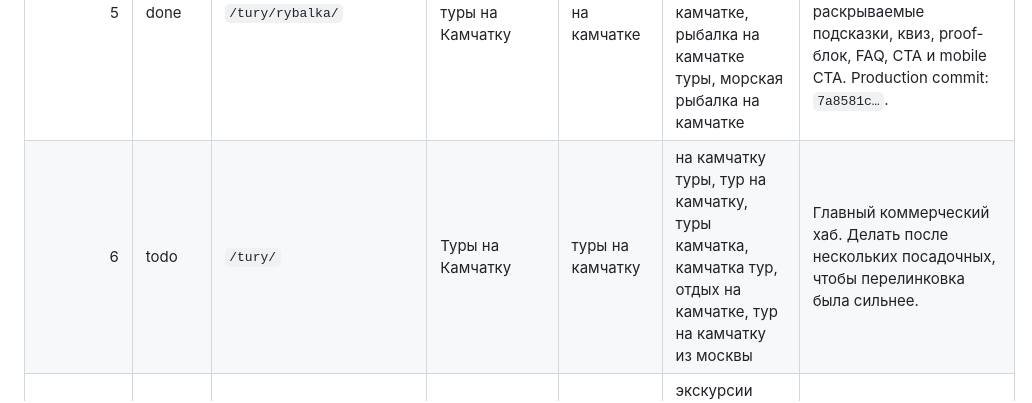
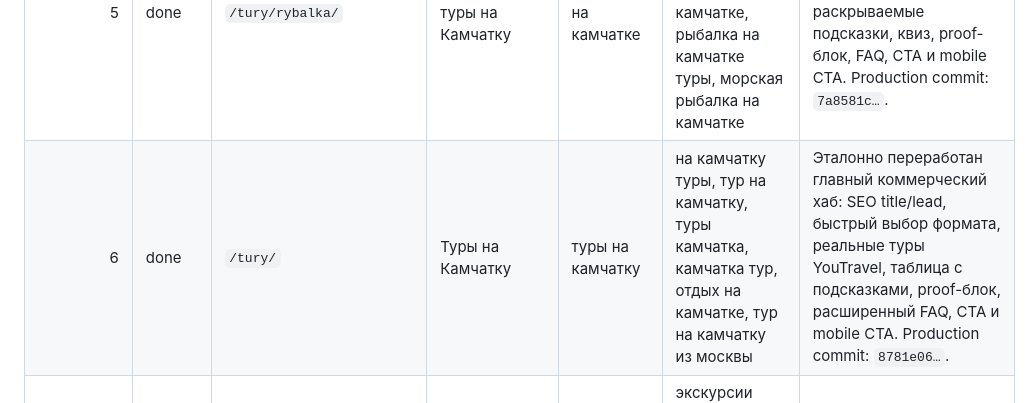
Before and after one commit to mfasad/kamchatka-travel, a Markdown page: docs/SEO_PAGE_QUEUE.md, the part around the change. Drawn GitHub-style.

Commit message:
Mark tours hub SEO page done: update docs/SEO_PAGE_QUEUE.md

```diff
--- a/docs/SEO_PAGE_QUEUE.md
+++ b/docs/SEO_PAGE_QUEUE.md
@@ -33,7 +33,7 @@
 | 3 | done | `/tury/vip/` | ВИП-туры на Камчатку | вип туры на камчатку | вип тур на камчатку, тур на камчатку вип, камчатка вип тур, вип тур камчатка | Эталонно переработана: VIP lead, реальные туры YouTravel, таблица, раскрываемые подсказки, квиз, proof-блок, CTA и mobile CTA. Production commit: `d8cffda…`. |
 | 4 | done | `/ekskursii/odnodnevnye/` | Однодневные экскурсии по Камчатке | экскурсии камчатка | камчатка экскурсии, экскурсии на камчатке, экскурсии по камчатке, камчатка экскурсии однодневные, однодневные экскурсии камчатка | Эталонно переработана: SEO, реальные однодневные туры, таблица, квиз, proof-блок, FAQ, CTA и mobile CTA. Production commit: `97374aa…`. |
 | 5 | done | `/tury/rybalka/` | Рыболовные туры на Камчатку | рыбалка на камчатке | рыбалка камчатка, камчатка рыбалка, туры рыбалка на камчатке, рыбалка на камчатке туры, морская рыбалка на камчатке | Эталонно переработана: SEO, реальные рыболовные туры YouTravel, таблица, раскрываемые подсказки, квиз, proof-блок, FAQ, CTA и mobile CTA. Production commit: `7a8581c…`. |
-| 6 | todo | `/tury/` | Туры на Камчатку | туры на камчатку | на камчатку туры, тур на камчатку, туры камчатка, камчатка тур, отдых на камчатке, тур на камчатку из москвы | Главный коммерческий хаб. Делать после нескольких посадочных, чтобы перелинковка была сильнее. |
+| 6 | done | `/tury/` | Туры на Камчатку | туры на камчатку | на камчатку туры, тур на камчатку, туры камчатка, камчатка тур, отдых на камчатке, тур на камчатку из москвы | Эталонно переработан главный коммерческий хаб: SEO title/lead, быстрый выбор формата, реальные туры YouTravel, таблица с подсказками, proof-блок, расширенный FAQ, CTA и mobile CTA. Production commit: `8781e06…`. |
 | 7 | todo | `/ekskursii/` | Экскурсии по Камчатке | экскурсии по камчатке | экскурсии камчатка, камчатка экскурсии, экскурсии на камчатке | Коммерческий хаб экскурсий. Делать после `/ekskursii/odnodnevnye/` и `/ekskursii/vulkany/`. |
 
 ## P2 — важные коммерческие страницы второй очереди
```
